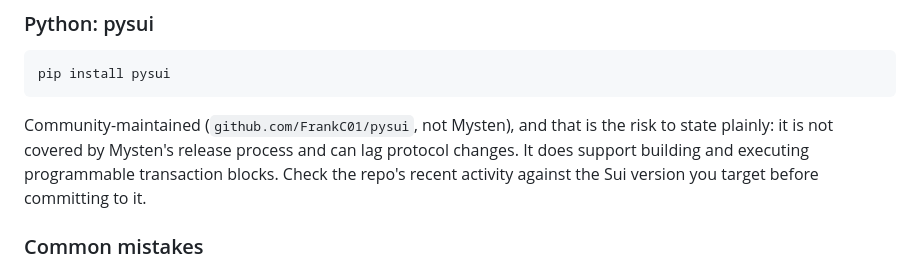
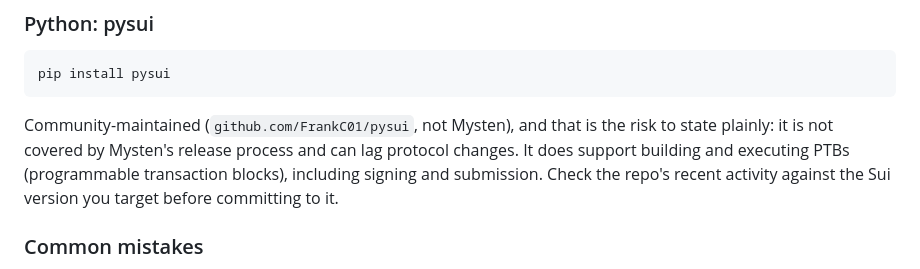
Before and after one commit to MystenLabs/skills, a Markdown page: sui-sdks/SKILL.md, the part around the change. Rendered like a GitHub page.

```diff
--- a/sui-sdks/SKILL.md
+++ b/sui-sdks/SKILL.md
@@ -166,8 +166,8 @@ pip install pysui
 
 Community-maintained (`github.com/FrankC01/pysui`, not Mysten), and that is the
 risk to state plainly: it is not covered by Mysten's release process and can lag
-protocol changes. It does support building and executing programmable
-transaction blocks. Check the repo's recent activity against the Sui version you
+protocol changes. It does support building and executing PTBs
+(programmable transaction blocks), including signing and submission. Check the repo's recent activity against the Sui version you
 target before committing to it.
 
 ### Common mistakes
```
Also changed, not shown: ptbs/SKILL.md (+20 -0 lines).
